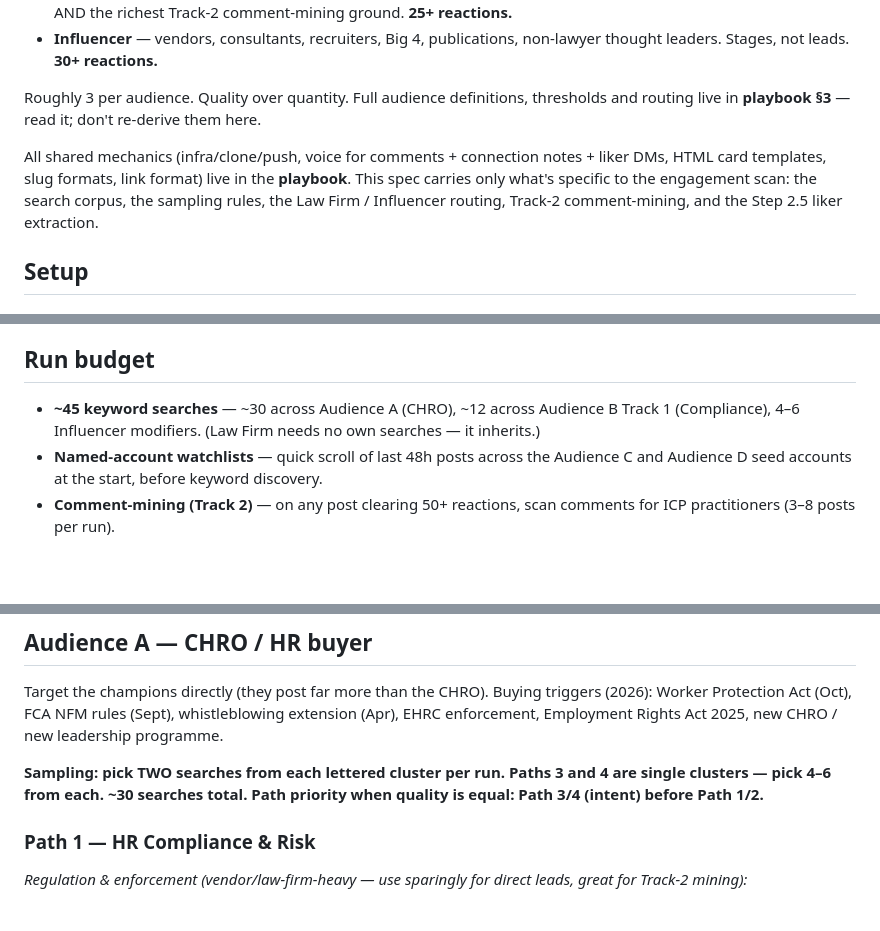
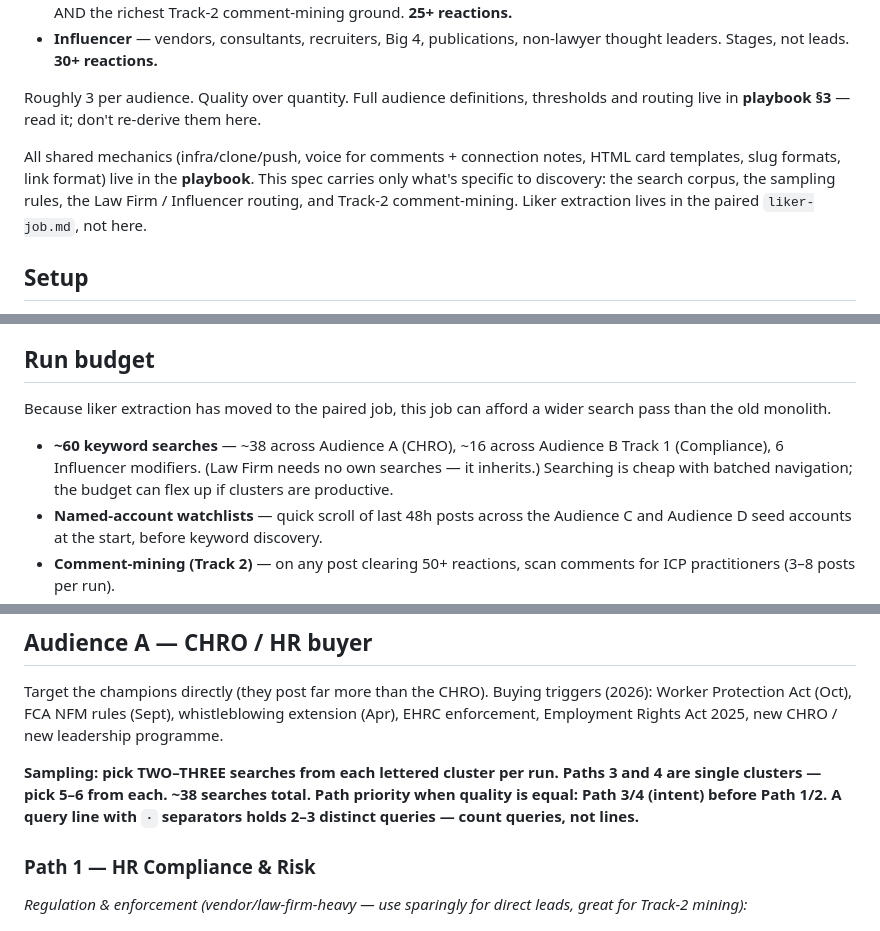
Before and after one commit to TobySinclair/linkedin-comment-tracker, a Markdown page: discovery-job.md, 3 parts joined by grey strips. GitHub-like rendering; blank space fills up the shorter version.

```diff
--- a/engagement-job.md
+++ b/discovery-job.md
@@ -16,7 +16,7 @@ Scan LinkedIn and produce ~8–12 candidates across **four audiences**, written
 
 Roughly 3 per audience. Quality over quantity. Full audience definitions, thresholds and routing live in **playbook §3** — read it; don't re-derive them here.
 
-All shared mechanics (infra/clone/push, voice for comments + connection notes + liker DMs, HTML card templates, slug formats, link format) live in the **playbook**. This spec carries only what's specific to the engagement scan: the search corpus, the sampling rules, the Law Firm / Influencer routing, Track-2 comment-mining, and the Step 2.5 liker extraction.
+All shared mechanics (infra/clone/push, voice for comments + connection notes, HTML card templates, slug formats, link format) live in the **playbook**. This spec carries only what's specific to discovery: the search corpus, the sampling rules, the Law Firm / Influencer routing, and Track-2 comment-mining. Liker extraction lives in the paired `liker-job.md`, not here.
 
 ## Setup
 
@@ -28,7 +28,9 @@ All shared mechanics (infra/clone/push, voice for comments + connection notes +
 
 ## Run budget
 
-- **~45 keyword searches** — ~30 across Audience A (CHRO), ~12 across Audience B Track 1 (Compliance), 4–6 Influencer modifiers. (Law Firm needs no own searches — it inherits.)
+Because liker extraction has moved to the paired job, this job can afford a wider search pass than the old monolith.
+
+- **~60 keyword searches** — ~38 across Audience A (CHRO), ~16 across Audience B Track 1 (Compliance), 6 Influencer modifiers. (Law Firm needs no own searches — it inherits.) Searching is cheap with batched navigation; the budget can flex up if clusters are productive.
 - **Named-account watchlists** — quick scroll of last 48h posts across the Audience C and Audience D seed accounts at the start, before keyword discovery.
 - **Comment-mining (Track 2)** — on any post clearing 50+ reactions, scan comments for ICP practitioners (3–8 posts per run).
 - **Output** — 8–12 candidates, ~3 per audience.
@@ -49,7 +51,7 @@ Use the past-week filter, latest sort. Geography is not filtered by search — k
 
 Target the champions directly (they post far more than the CHRO). Buying triggers (2026): Worker Protection Act (Oct), FCA NFM rules (Sept), whistleblowing extension (Apr), EHRC enforcement, Employment Rights Act 2025, new CHRO / new leadership programme.
 
-**Sampling: pick TWO searches from each lettered cluster per run. Paths 3 and 4 are single clusters — pick 4–6 from each. ~30 searches total. Path priority when quality is equal: Path 3/4 (intent) before Path 1/2.**
+**Sampling: pick TWO–THREE searches from each lettered cluster per run. Paths 3 and 4 are single clusters — pick 5–6 from each. ~38 searches total. Path priority when quality is equal: Path 3/4 (intent) before Path 1/2. A query line with `·` separators holds 2–3 distinct queries — count queries, not lines.**
 
 ### Path 1 — HR Compliance & Risk
 
```
Also changed, not shown: other parts of discovery-job.md (+15 -15 lines), liker-job.md (added, +57 -0 lines).
